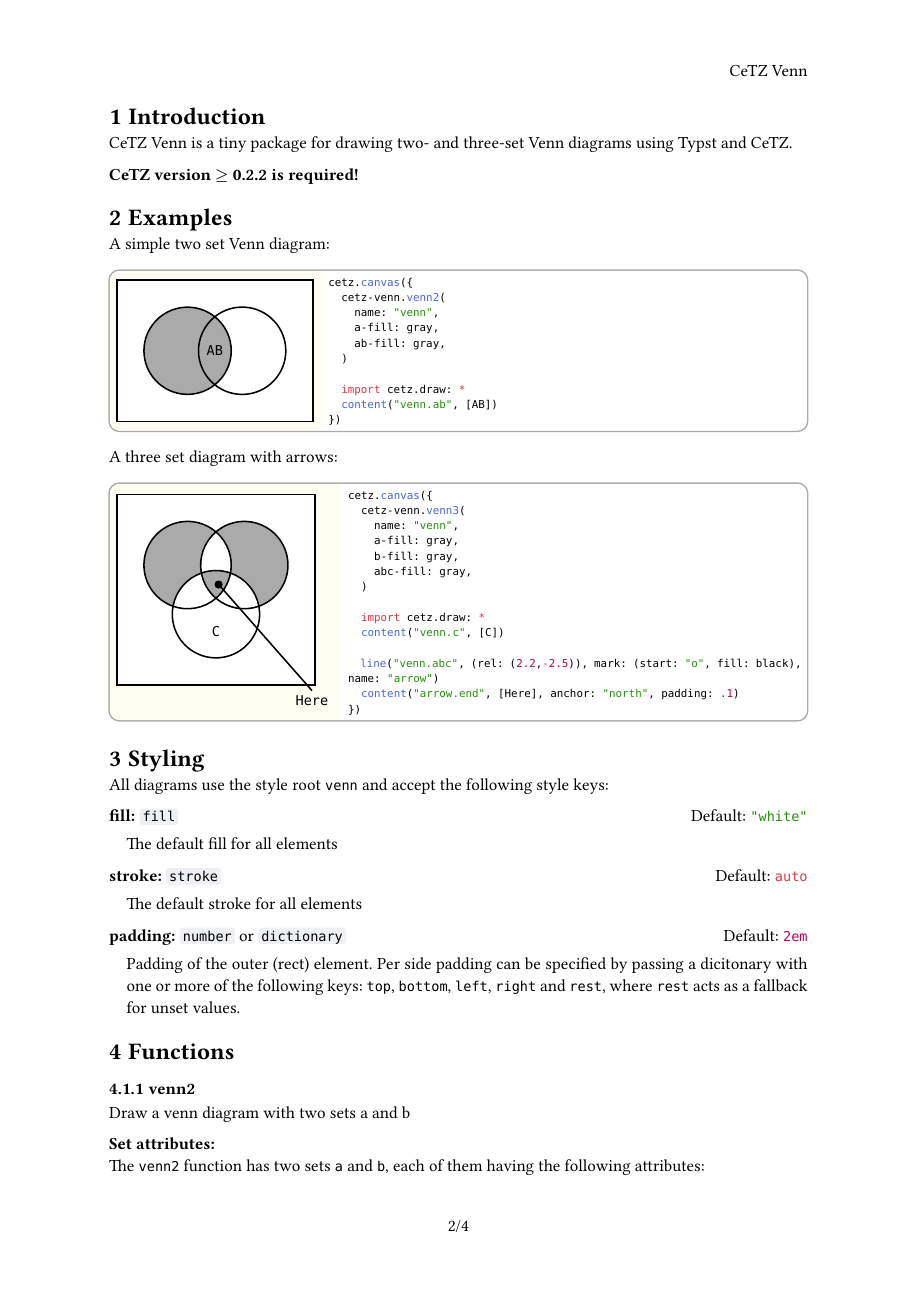
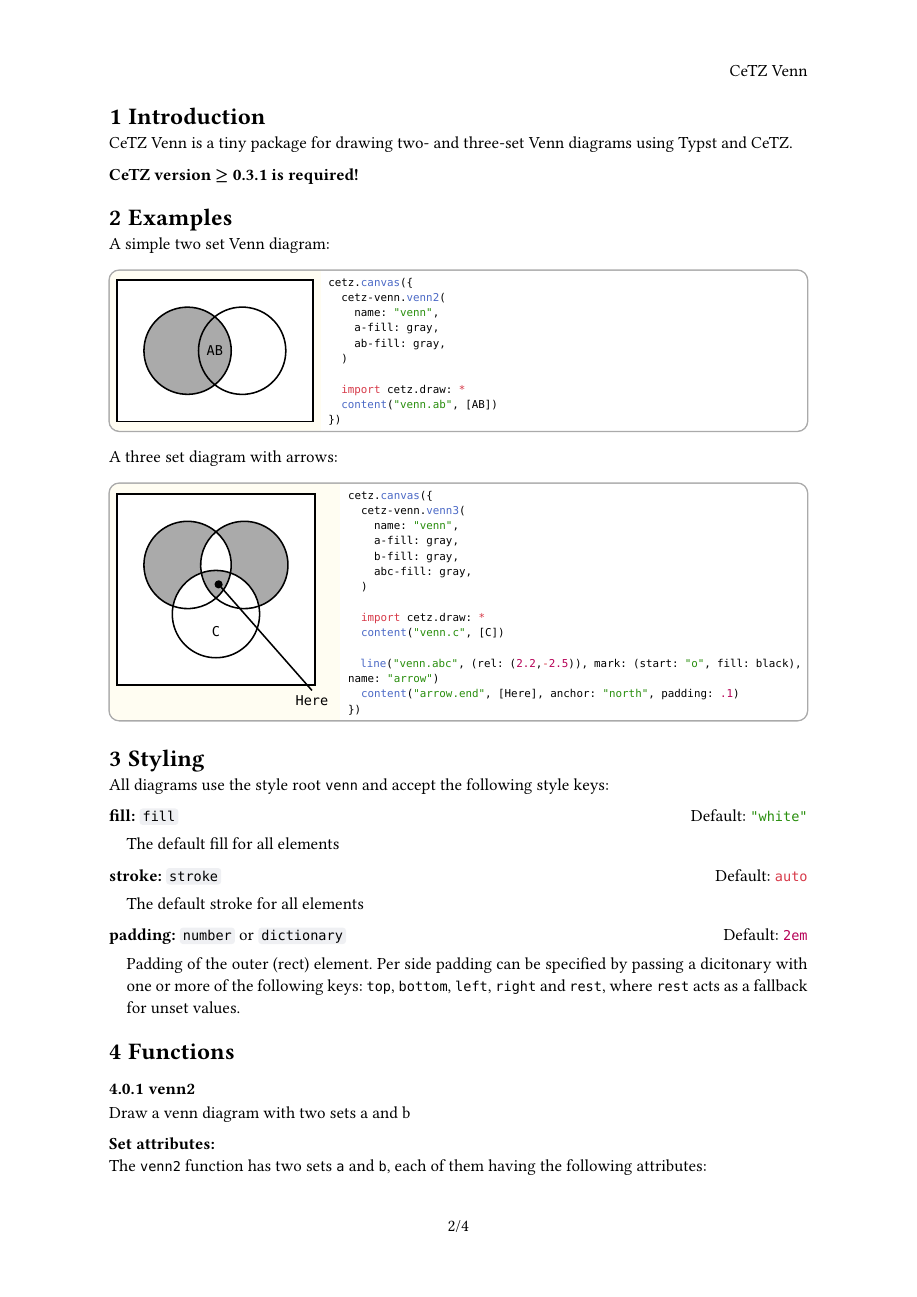
Before and after one commit to cetz-package/cetz-venn, a Typst document (manual.typ, which reads gallery/venn2.typ, src/venn.typ): page 2 of 4. The pictures show the PDF file manual.pdf that the author committed with the source.

Commit message:
cetz: Use 0.3.1

```diff
--- a/gallery/venn2.typ
+++ b/gallery/venn2.typ
@@ -1,6 +1,6 @@
 #set page(width: auto, height: auto, margin: .5cm)
-#import "@preview/cetz:0.2.2"
-#import "@preview/cetz-venn:0.1.1": venn2
+#import "@preview/cetz:0.3.1"
+#import "@preview/cetz-venn:0.1.2": venn2
 
 #cetz.canvas({
   import cetz.draw: *
--- a/manual.typ
+++ b/manual.typ
@@ -35,7 +35,7 @@
 CeTZ Venn is a tiny package for drawing two- and three-set Venn diagrams
 using Typst and CeTZ.
 
-*CeTZ version $>=$ 0.2.2 is required!*
+*CeTZ version $>=$ 0.3.1 is required!*
 
 = Examples
 
--- a/src/venn.typ
+++ b/src/venn.typ
@@ -1,4 +1,4 @@
-#import "@preview/cetz:0.2.2"
+#import "@preview/cetz:0.3.1"
 
 #let default-style = (
   stroke: auto,
```
Also changed, not shown: .github/workflows/ci.yml (+1 -1 lines), doc/example.typ (+1 -1 lines), gallery/venn3.typ (+2 -2 lines), src/lib.typ (+1 -1 lines), typst.toml (+1 -1 lines), README.md, gallery/venn2.png, gallery/venn3.png, manual.pdf, 3 other files.
